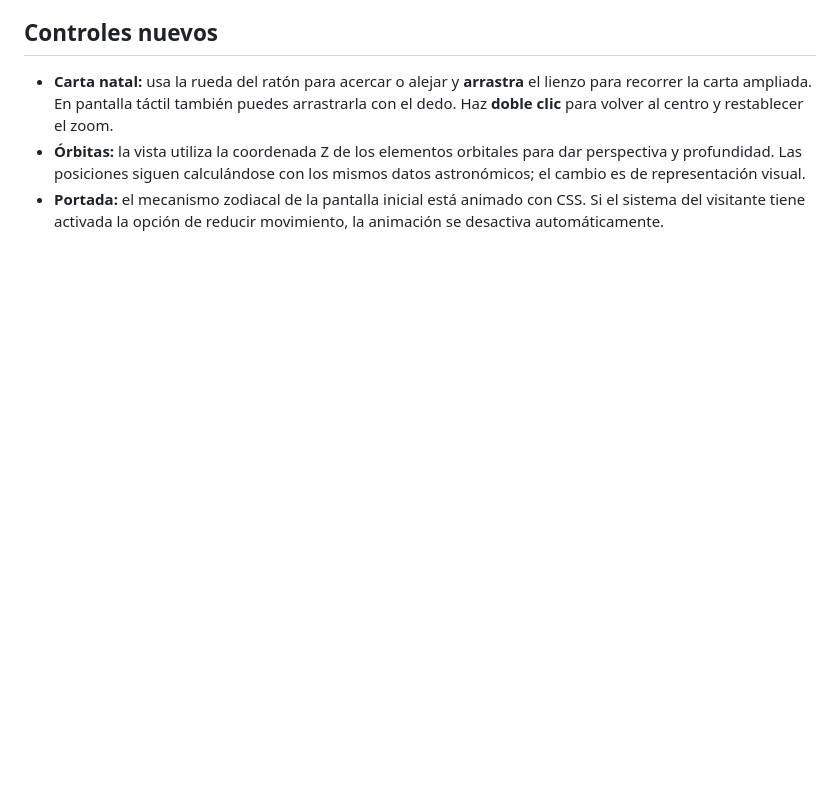
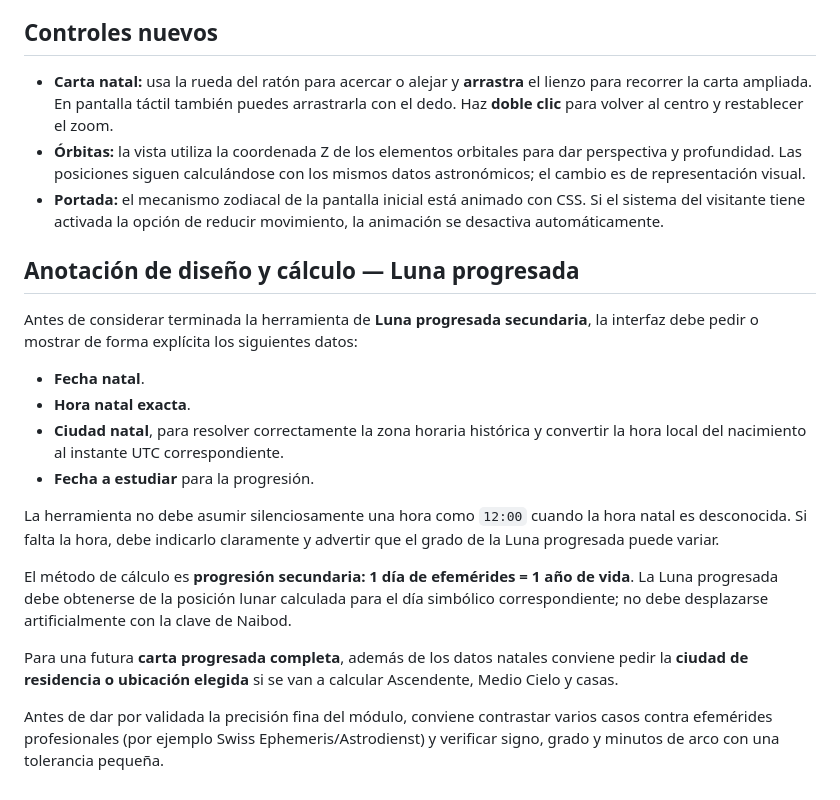
Before and after one commit to benjaminhernandezaguirre-boop/maquina-celeste, a Markdown page: LEEME.md, the part around the change. GitHub-like rendering; blank space fills up the shorter version.

Commit message:
Anota requisitos de precisión para Luna progresada

```diff
--- a/LEEME.md
+++ b/LEEME.md
@@ -72,3 +72,30 @@ del archivo y las líneas `og:title` y `twitter:title`.
 - **Portada:** el mecanismo zodiacal de la pantalla inicial está animado con CSS. Si el
   sistema del visitante tiene activada la opción de reducir movimiento, la animación
   se desactiva automáticamente.
+
+## Anotación de diseño y cálculo — Luna progresada
+
+Antes de considerar terminada la herramienta de **Luna progresada secundaria**, la
+interfaz debe pedir o mostrar de forma explícita los siguientes datos:
+
+- **Fecha natal**.
+- **Hora natal exacta**.
+- **Ciudad natal**, para resolver correctamente la zona horaria histórica y convertir
+  la hora local del nacimiento al instante UTC correspondiente.
+- **Fecha a estudiar** para la progresión.
+
+La herramienta no debe asumir silenciosamente una hora como `12:00` cuando la hora
+natal es desconocida. Si falta la hora, debe indicarlo claramente y advertir que el
+grado de la Luna progresada puede variar.
+
+El método de cálculo es **progresión secundaria: 1 día de efemérides = 1 año de vida**.
+La Luna progresada debe obtenerse de la posición lunar calculada para el día simbólico
+correspondiente; no debe desplazarse artificialmente con la clave de Naibod.
+
+Para una futura **carta progresada completa**, además de los datos natales conviene
+pedir la **ciudad de residencia o ubicación elegida** si se van a calcular Ascendente,
+Medio Cielo y casas.
+
+Antes de dar por validada la precisión fina del módulo, conviene contrastar varios
+casos contra efemérides profesionales (por ejemplo Swiss Ephemeris/Astrodienst) y
+verificar signo, grado y minutos de arco con una tolerancia pequeña.
```
